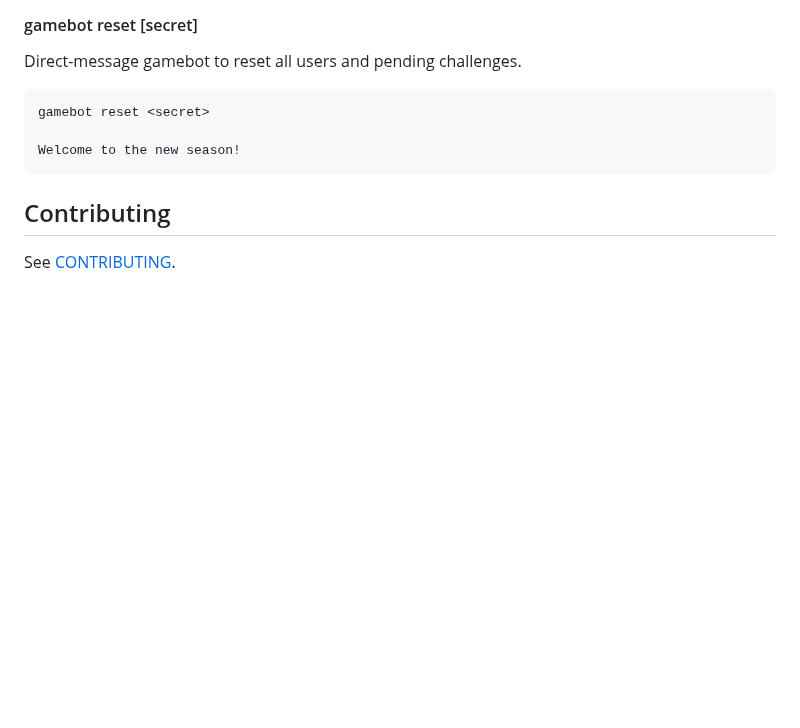
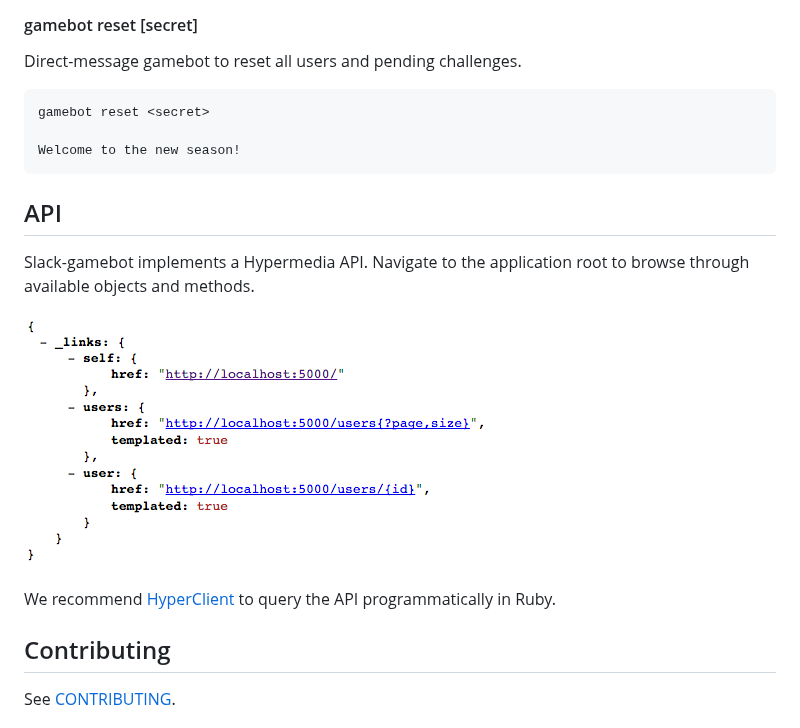
Before and after one commit to dblock/slack-gamebot, a Markdown page: README.md, the part around the change. Drawn GitHub-style; pictures changed too: screenshots/api.png (added); blank space fills up the shorter version.

````diff
--- a/README.md
+++ b/README.md
@@ -126,6 +126,14 @@ gamebot reset <secret>
 Welcome to the new season!
 ```
 
+## API
+
+Slack-gamebot implements a Hypermedia API. Navigate to the application root to browse through available objects and methods.
+
+![](screenshots/api.png)
+
+We recommend [HyperClient](https://github.com/codegram/hyperclient) to query the API programmatically in Ruby.
+
 ## Contributing
 
 See [CONTRIBUTING](CONTRIBUTING.md).
````
Also changed, not shown: 14 other files.
